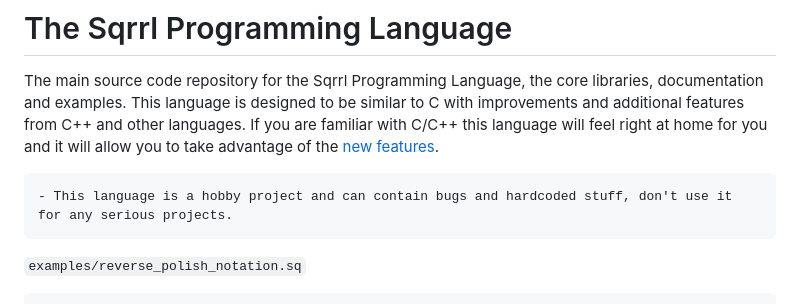
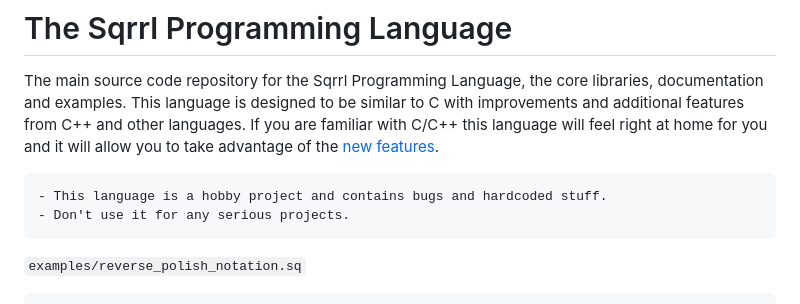
Before and after one commit to Aleman778/sqrrl, a Markdown page: README.md, the part around the change. Rendered like a GitHub page.

````diff
--- a/README.md
+++ b/README.md
@@ -5,7 +5,8 @@ If you are familiar with C/C++ this language will feel right at home for you and
 of the [new features](#new-features).
 
 ```diff
-- This language is a hobby project and can contain bugs and hardcoded stuff, don't use it for any serious projects.
+- This language is a hobby project and contains bugs and hardcoded stuff.
+- Don't use it for any serious projects.
 ```
 
 `examples/reverse_polish_notation.sq`
````
